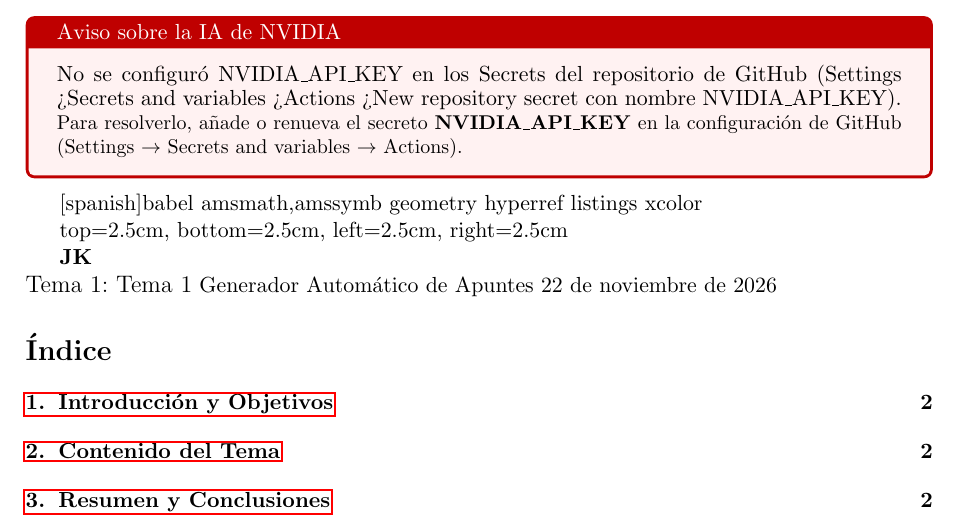
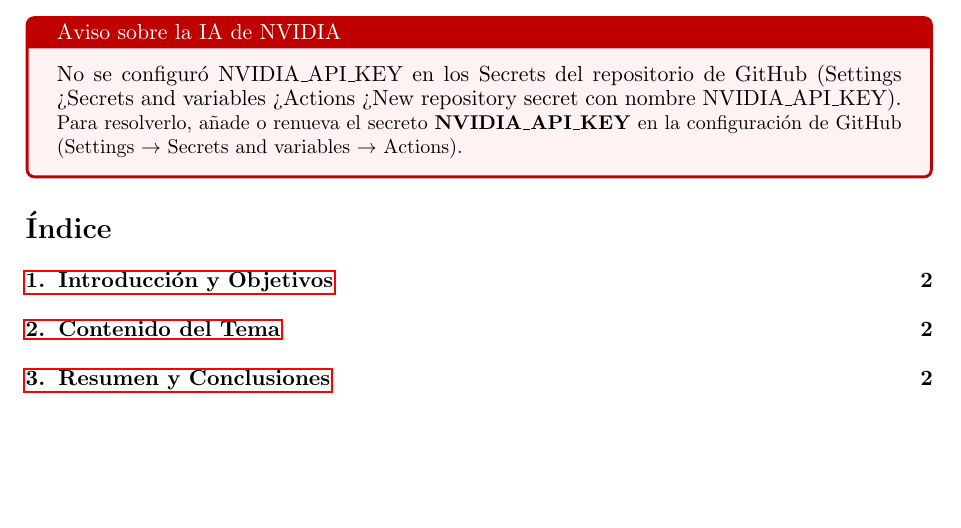
Before and after one commit to nataliagamezbarea/generador-apuntes, a LaTeX document (apuntes-generados/JK/tema-1.tex): part of page 1 of 2, cut so that both start at the same text, the shorter picture padded with empty space. The pictures show the PDF file apuntes-generados/JK/tema-1.pdf that the author committed with the source.

Commit message:
docs: apuntes generados para JK - Tema 1

```diff
--- a/apuntes-generados/JK/tema-1.tex
+++ b/apuntes-generados/JK/tema-1.tex
@@ -21,21 +21,7 @@
 No se configuró NVIDIA\_API\_KEY en los Secrets del repositorio de GitHub (Settings > Secrets and variables > Actions > New repository secret con nombre NVIDIA\_API\_KEY).
 \\ \small Para resolverlo, añade o renueva el secreto \textbf{NVIDIA\_API\_KEY} en la configuración de GitHub (Settings $\rightarrow$ Secrets and variables $\rightarrow$ Actions).
 \end{tcolorbox}
-\usepackage[spanish]{babel}
-\usepackage{amsmath,amssymb}
-\usepackage{geometry}
-\usepackage{hyperref}
-\usepackage{listings}
-\usepackage{xcolor}
 
-\geometry{top=2.5cm, bottom=2.5cm, left=2.5cm, right=2.5cm}
-
-\title{\textbf{JK}\\ \large Tema 1: Tema 1}
-\author{Generador Automático de Apuntes}
-\date{\today}
-
-\begin{document}
-\maketitle
 \tableofcontents
 \newpage
 
```
Also changed, not shown: apuntes-generados/JK/tema-1.pdf.
